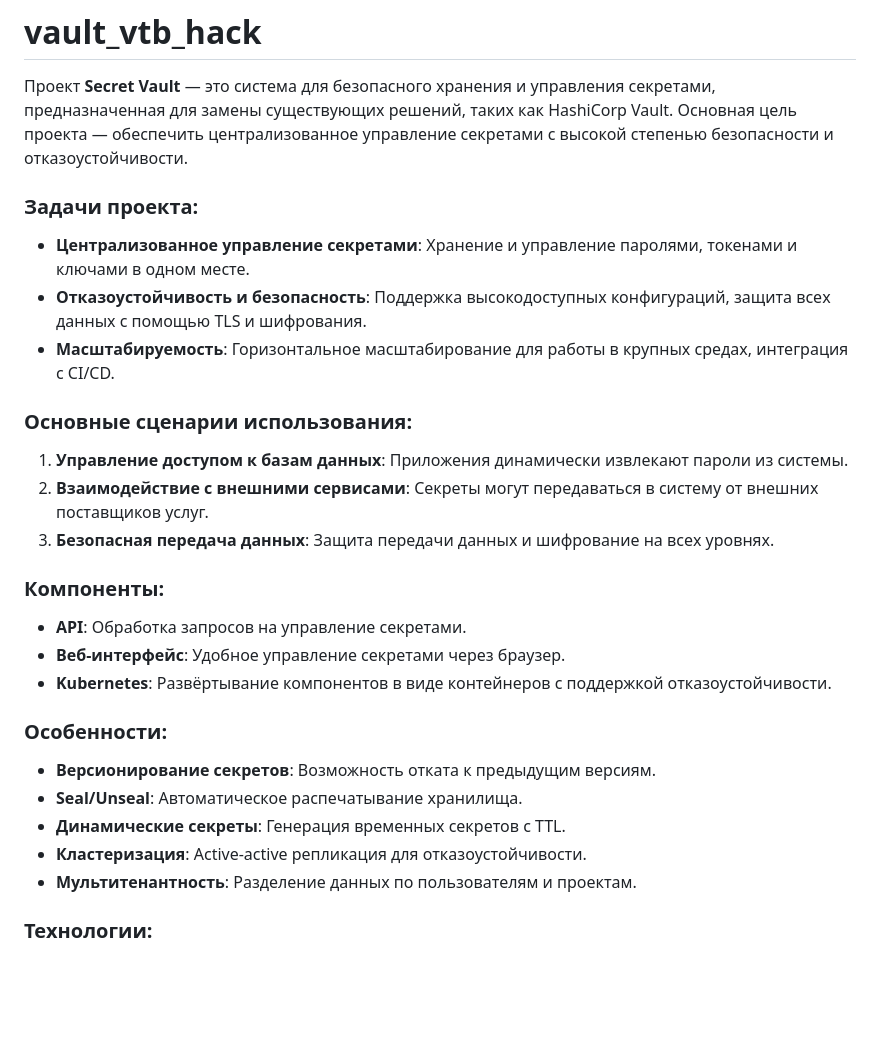
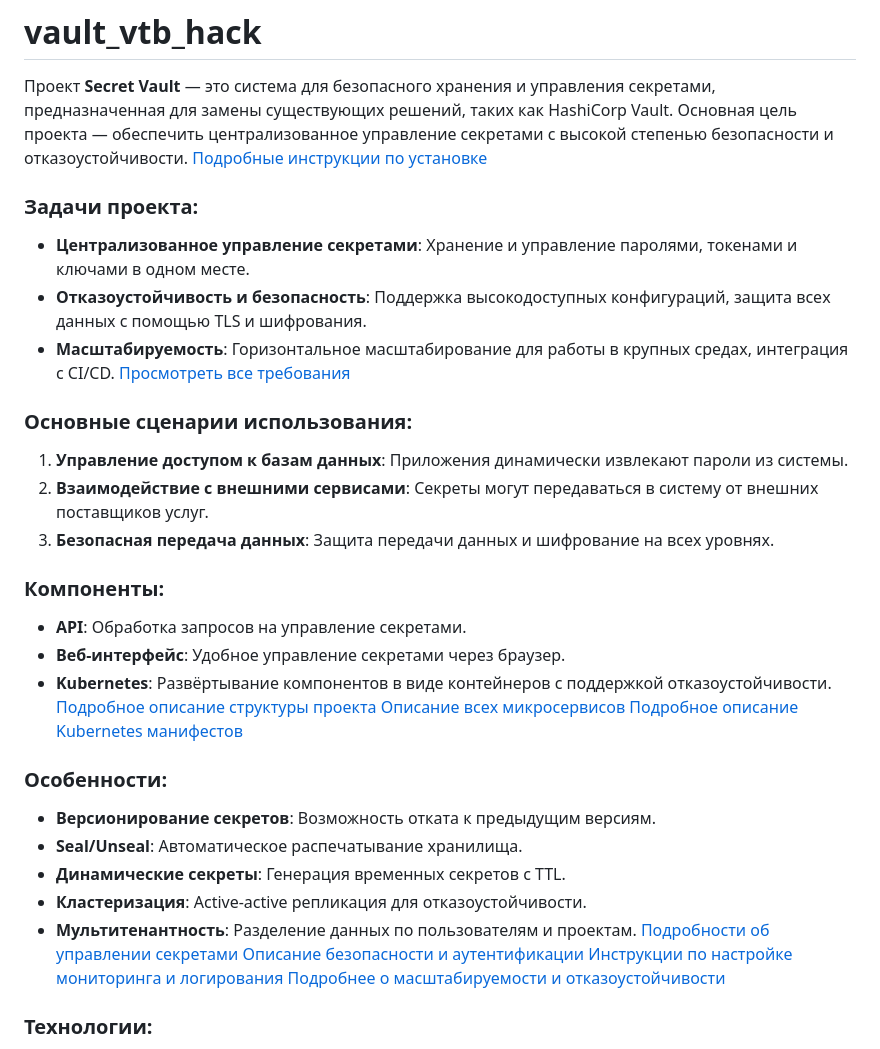
Before and after one commit to MakSoS1/vault_vtb_hack, a Markdown page: README.md, the part around the change. Rendered like a GitHub page; blank space fills up the shorter version.

```diff
--- a/README.md
+++ b/README.md
@@ -1,11 +1,13 @@
 # vault_vtb_hack
 
 Проект **Secret Vault** — это система для безопасного хранения и управления секретами, предназначенная для замены существующих решений, таких как HashiCorp Vault. Основная цель проекта — обеспечить централизованное управление секретами с высокой степенью безопасности и отказоустойчивости.
+[Подробные инструкции по установке](./installation.md)
 
 ### Задачи проекта:
 - **Централизованное управление секретами**: Хранение и управление паролями, токенами и ключами в одном месте.
 - **Отказоустойчивость и безопасность**: Поддержка высокодоступных конфигураций, защита всех данных с помощью TLS и шифрования.
 - **Масштабируемость**: Горизонтальное масштабирование для работы в крупных средах, интеграция с CI/CD.
+[Просмотреть все требования](./requirements.md)
 
 ### Основные сценарии использования:
 1. **Управление доступом к базам данных**: Приложения динамически извлекают пароли из системы.
@@ -16,6 +18,9 @@
 - **API**: Обработка запросов на управление секретами.
 - **Веб-интерфейс**: Удобное управление секретами через браузер.
 - **Kubernetes**: Развёртывание компонентов в виде контейнеров с поддержкой отказоустойчивости.
+[Подробное описание структуры проекта](./structure.md)
+[Описание всех микросервисов](./components.md)
+[Подробное описание Kubernetes манифестов](./manifests.md)
 
 ### Особенности:
 - **Версионирование секретов**: Возможность отката к предыдущим версиям.
@@ -23,6 +28,10 @@
 - **Динамические секреты**: Генерация временных секретов с TTL.
 - **Кластеризация**: Active-active репликация для отказоустойчивости.
 - **Мультитенантность**: Разделение данных по пользователям и проектам.
+[Подробности об управлении секретами](./secrets-management.md)
+[Описание безопасности и аутентификации](./security-authentication.md)
+[Инструкции по настройке мониторинга и логирования](./monitoring-logging.md)
+[Подробнее о масштабируемости и отказоустойчивости](./scalability-availability.md)
 
 ### Технологии:
 - **Kubernetes**: Оркестрация контейнеров.
```
